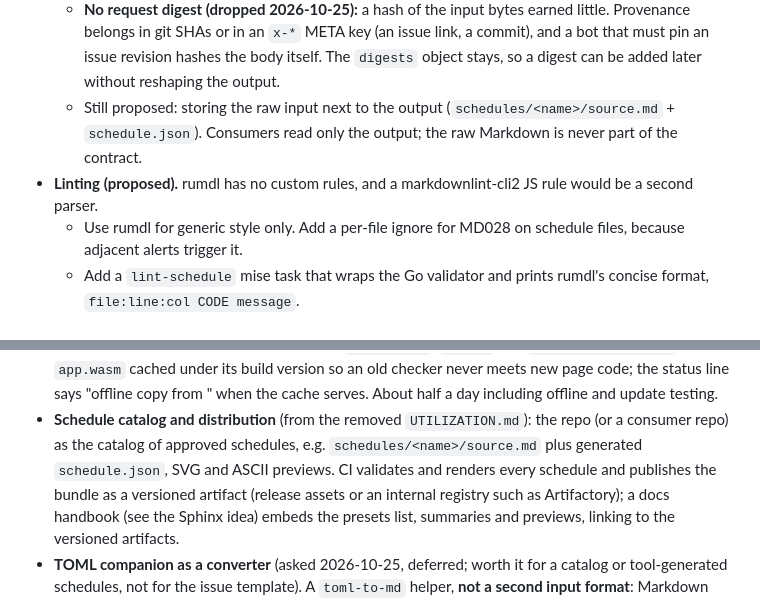
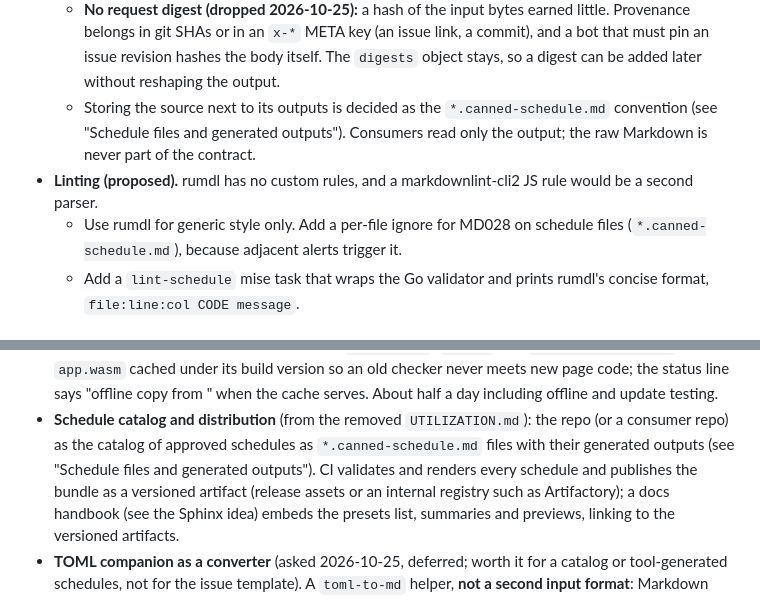
Before and after one commit to iilei/canned-schedules, a Markdown page: CLAUDE.md, 2 parts joined by grey strips. GitHub-like rendering.

Commit message:
docs: decide the *.canned-schedule.md convention and its generated outputs
Co-Authored-By: Claude Opus 5.5 <noreply@anthropic.com>

```diff
--- a/CLAUDE.md
+++ b/CLAUDE.md
@@ -47,11 +47,11 @@ Earlier designs were removed on 2026-10-24 after the Go tool replaced them; they
   - **No request digest (dropped 2026-10-25):** a hash of the input bytes earned little. Provenance belongs in git
     SHAs or in an `x-*` META key (an issue link, a commit), and a bot that must pin an issue revision hashes
     the body itself. The `digests` object stays, so a digest can be added later without reshaping the output.
-  - Still proposed: storing the raw input next to the output (`schedules/<name>/source.md` + `schedule.json`).
-    Consumers read only the output; the raw Markdown is never part of the contract.
+  - Storing the source next to its outputs is decided as the `*.canned-schedule.md` convention (see "Schedule files
+    and generated outputs"). Consumers read only the output; the raw Markdown is never part of the contract.
 - **Linting (proposed).** rumdl has no custom rules, and a markdownlint-cli2 JS rule would be a second parser.
-  - Use rumdl for generic style only. Add a per-file ignore for MD028 on schedule files, because adjacent alerts
-    trigger it.
+  - Use rumdl for generic style only. Add a per-file ignore for MD028 on schedule files (`*.canned-schedule.md`),
+    because adjacent alerts trigger it.
   - Add a `lint-schedule` mise task that wraps the Go validator and prints rumdl's concise format,
     `file:line:col CODE message`.
 
@@ -568,8 +627,8 @@ Draft files (validated with `mise exec -- jsonschema validate`): `schema/config.
   an old checker never meets new page code; the status line says "offline copy from <date>" when the cache serves.
   About half a day including offline and update testing.
 - **Schedule catalog and distribution** (from the removed `UTILIZATION.md`): the repo (or a consumer repo) as the
-  catalog of approved schedules, e.g. `schedules/<name>/source.md` plus generated `schedule.json`, SVG and ASCII
-  previews. CI validates and renders every schedule and publishes the bundle as a versioned artifact (release assets
+  catalog of approved schedules as `*.canned-schedule.md` files with their generated outputs (see "Schedule files and
+  generated outputs"). CI validates and renders every schedule and publishes the bundle as a versioned artifact (release assets
   or an internal registry such as Artifactory); a docs handbook (see the Sphinx idea) embeds the presets list,
   summaries and previews, linking to the versioned artifacts.
 - **TOML companion as a converter** (asked 2026-10-25, deferred; worth it for a catalog or tool-generated schedules,
```
Also changed, not shown: other parts of CLAUDE.md (+59 -0 lines).
